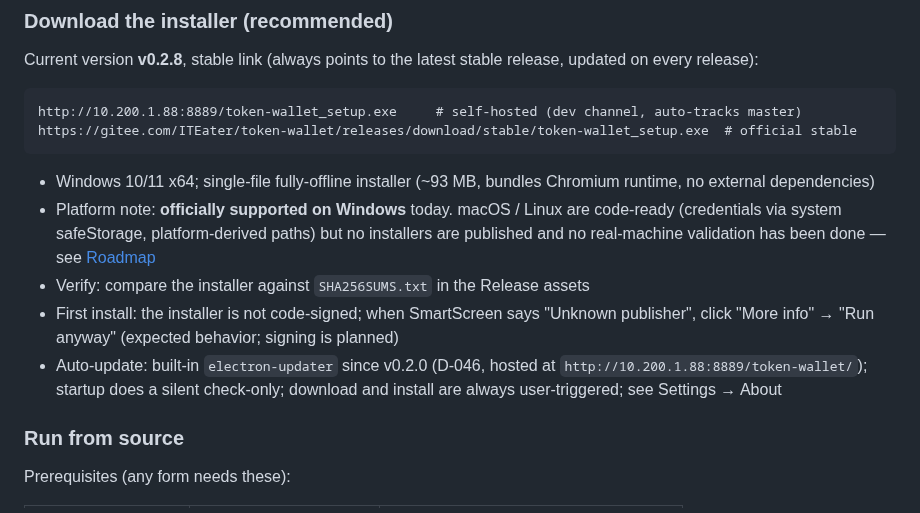
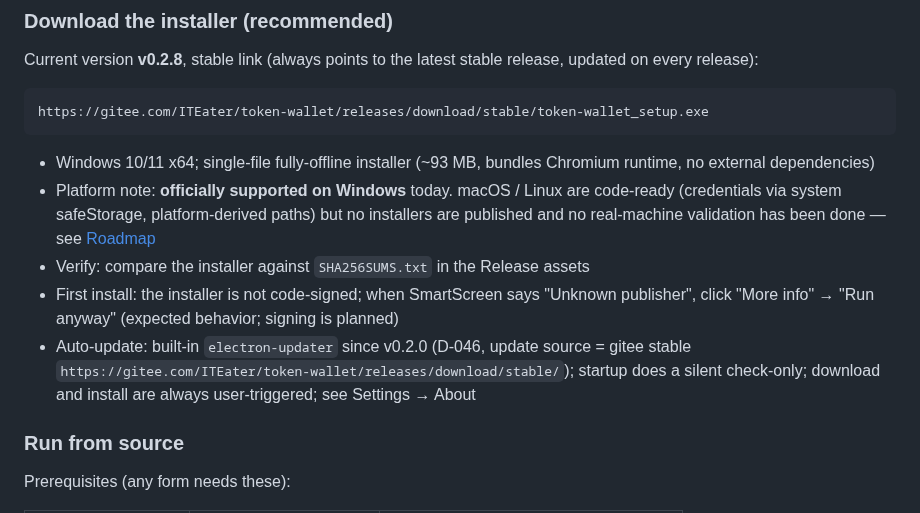
Before and after one commit to donald2008/token-wallet, a Markdown page: README.en.md, the part around one of its changes. Rendered like a GitHub page.

````diff
--- a/README.en.md
+++ b/README.en.md
@@ -143,8 +147,7 @@ token-wallet/
 Current version **v0.2.8**, stable link (always points to the latest stable release, updated on every release):
 
 ```text
-http://10.200.1.88:8889/token-wallet_setup.exe     # self-hosted (dev channel, auto-tracks master)
-https://gitee.com/ITEater/token-wallet/releases/download/stable/token-wallet_setup.exe  # official stable
+https://gitee.com/ITEater/token-wallet/releases/download/stable/token-wallet_setup.exe
 ```
 
 - Windows 10/11 x64; single-file fully-offline installer (~93 MB, bundles Chromium runtime, no external dependencies)
@@ -154,9 +157,9 @@ https://gitee.com/ITEater/token-wallet/releases/download/stable/token-wallet_set
 - Verify: compare the installer against `SHA256SUMS.txt` in the Release assets
 - First install: the installer is not code-signed; when SmartScreen says "Unknown publisher",
   click "More info" → "Run anyway" (expected behavior; signing is planned)
-- Auto-update: built-in `electron-updater` since v0.2.0 (D-046, hosted at
-  `http://10.200.1.88:8889/token-wallet/`); startup does a silent check-only; download and install
-  are always user-triggered; see Settings → About
+- Auto-update: built-in `electron-updater` since v0.2.0 (D-046, update source = gitee stable
+  `https://gitee.com/ITEater/token-wallet/releases/download/stable/`); startup does a silent
+  check-only; download and install are always user-triggered; see Settings → About
 
 ### Run from source
 
````
Also changed, not shown: other parts of README.en.md (+9 -5 lines), README.md (+14 -11 lines), docs/screenshots/dashboard-dark.png, docs/screenshots/dashboard-glass.png, docs/screenshots/dashboard-light.png, 8 other files.
